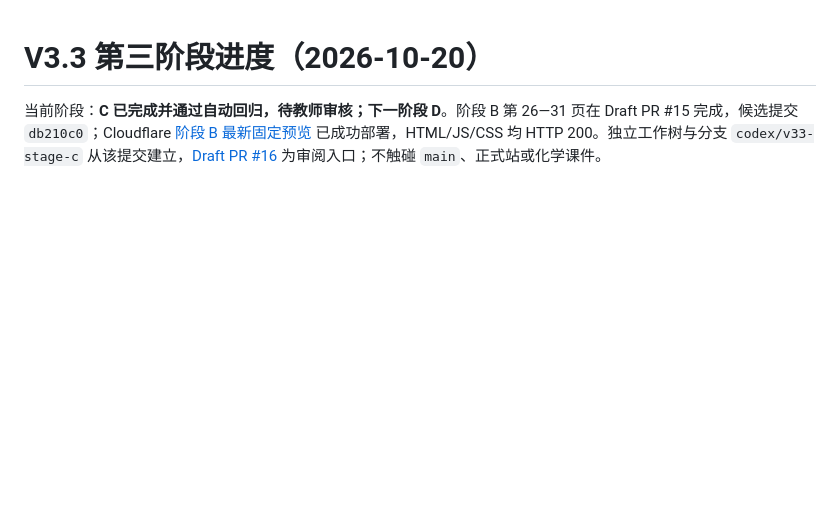
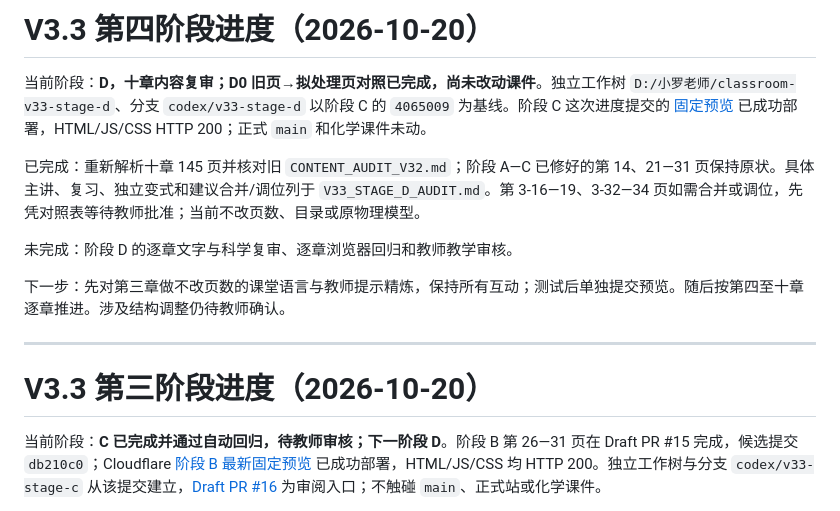
Before and after one commit to handsomedayu/luo-teaching-classroom, a Markdown page: OPTIMIZATION_PROGRESS.md, the part around the change. Drawn GitHub-style; blank space fills up the shorter version.

Commit message:
docs(v33): map ten-chapter deduplication before stage D edits

```diff
--- a/OPTIMIZATION_PROGRESS.md
+++ b/OPTIMIZATION_PROGRESS.md
@@ -1,3 +1,15 @@
+# V3.3 第四阶段进度（2026-10-20）
+
+当前阶段：**D，十章内容复审；D0 旧页→拟处理页对照已完成，尚未改动课件**。独立工作树 `D:/小罗老师/classroom-v33-stage-d`、分支 `codex/v33-stage-d` 以阶段 C 的 `4065009` 为基线。阶段 C 这次进度提交的 [固定预览](https://b3cea650.luo-classroom-review.pages.dev/physics/grade-9/electricity-03/) 已成功部署，HTML/JS/CSS HTTP 200；正式 `main` 和化学课件未动。
+
+已完成：重新解析十章 145 页并核对旧 `CONTENT_AUDIT_V32.md`；阶段 A—C 已修好的第 14、21—31 页保持原状。具体主讲、复习、独立变式和建议合并/调位列于 `V33_STAGE_D_AUDIT.md`。第 3-16—19、3-32—34 页如需合并或调位，先凭对照表等待教师批准；当前不改页数、目录或原物理模型。
+
+未完成：阶段 D 的逐章文字与科学复审、逐章浏览器回归和教师教学审核。
+
+下一步：先对第三章做不改页数的课堂语言与教师提示精炼，保持所有互动；测试后单独提交预览。随后按第四至十章逐章推进。涉及结构调整仍待教师确认。
+
+---
+
 # V3.3 第三阶段进度（2026-10-20）
 
 当前阶段：**C 已完成并通过自动回归，待教师审核；下一阶段 D**。阶段 B 第 26—31 页在 Draft PR #15 完成，候选提交 `db210c0`；Cloudflare [阶段 B 最新固定预览](https://54d14d8a.luo-classroom-review.pages.dev/physics/grade-9/electricity-03/) 已成功部署，HTML/JS/CSS 均 HTTP 200。独立工作树与分支 `codex/v33-stage-c` 从该提交建立，[Draft PR #16](https://github.com/handsomedayu/luo-teaching-classroom/pull/16) 为审阅入口；不触碰 `main`、正式站或化学课件。
```
Also changed, not shown: V33_STAGE_D_AUDIT.md (added, +47 -0 lines).
